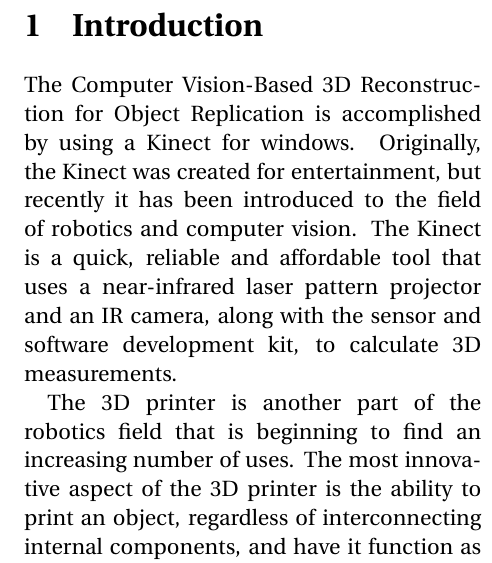
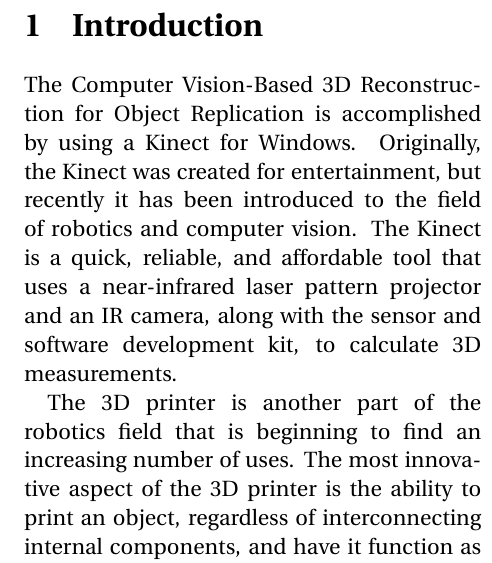
Before and after one commit to KinectReplicator/Documentation, a LaTeX document (FinalReport.tex): part of one column of page 2 of 11, cut so that both start at the same text. Compiled offline with pdfLaTeX.

Commit message:
More Typos

```diff
--- a/FinalReport.tex
+++ b/FinalReport.tex
@@ -54,7 +54,7 @@
 
 \section{Introduction}
 % A statement of the problem and its major components in your own words.
-The Computer Vision-Based 3D Reconstruction for Object Replication is accomplished by using a Kinect for windows. Originally, the Kinect was created for entertainment, but recently it has been introduced to the field of robotics and computer vision. The Kinect is a quick, reliable and affordable tool that uses a near-infrared laser pattern projector and an IR camera, along with the sensor and software development kit, to calculate 3D measurements.  \\
+The Computer Vision-Based 3D Reconstruction for Object Replication is accomplished by using a Kinect for Windows. Originally, the Kinect was created for entertainment, but recently it has been introduced to the field of robotics and computer vision. The Kinect is a quick, reliable, and affordable tool that uses a near-infrared laser pattern projector and an IR camera, along with the sensor and software development kit, to calculate 3D measurements.  \\
 \indent The 3D printer is another part of the robotics field that is beginning to find an increasing number of uses. The most innovative aspect of the 3D printer is the ability to print an object, regardless of interconnecting internal components, and have it function as intended. This means that any connecting gears that are printed with the 3D printer will in fact turn as they are supposed to. \\
 
 \section{Methods}
```
